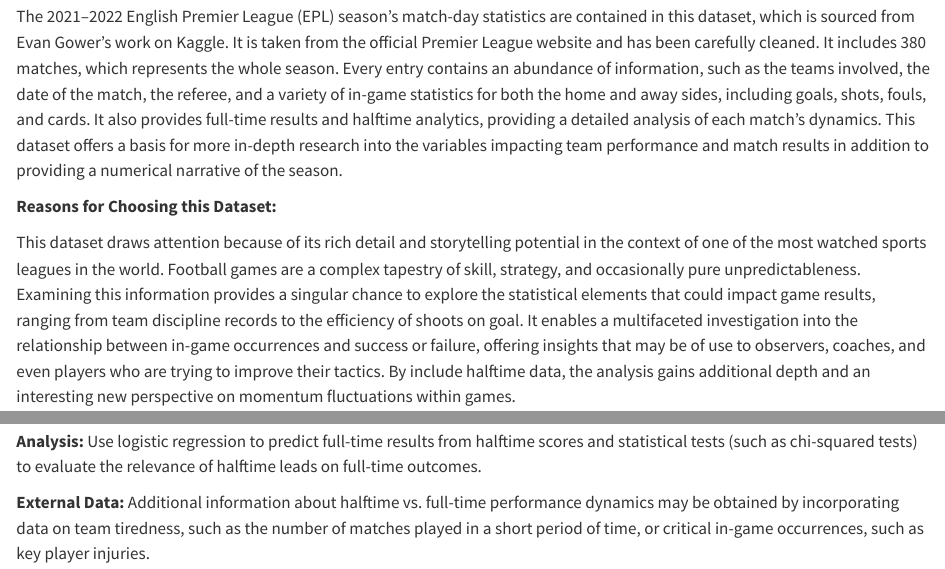
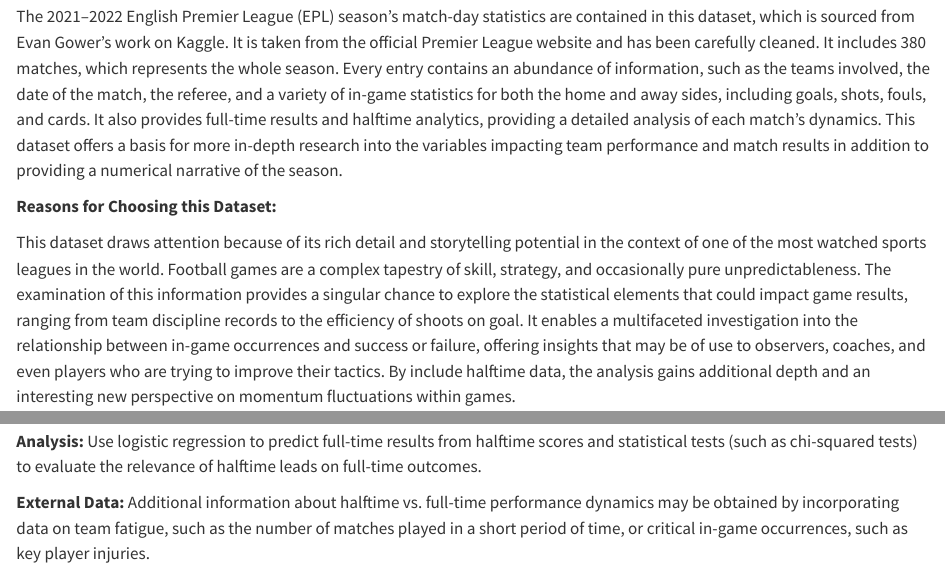
Before and after one commit to INFO523-S24/project-01-TAAAG-team, a Quarto document (proposal.qmd): the page in a window 1100 px wide, from 330 px down, and a second part further down, joined at a grey line. Rendered offline with R 4.5, knitr and Pandoc in place of Quarto, with nearby package versions.

Commit message:
minor word choice edits to 'reasons for choosing this dataset' and 'analysis plan for Q02'

```diff
--- a/proposal.qmd
+++ b/proposal.qmd
@@ -26,7 +26,7 @@ The 2021–2022 English Premier League (EPL) season's match-day statistics are c
 
 **Reasons for Choosing this Dataset:**
 
-This dataset draws attention because of its rich detail and storytelling potential in the context of one of the most watched sports leagues in the world. Football games are a complex tapestry of skill, strategy, and occasionally pure unpredictableness. Examining this information provides a singular chance to explore the statistical elements that could impact game results, ranging from team discipline records to the efficiency of shoots on goal. It enables a multifaceted investigation into the relationship between in-game occurrences and success or failure, offering insights that may be of use to observers, coaches, and even players who are trying to improve their tactics. By include halftime data, the analysis gains additional depth and an interesting new perspective on momentum fluctuations within games.
+This dataset draws attention because of its rich detail and storytelling potential in the context of one of the most watched sports leagues in the world. Football games are a complex tapestry of skill, strategy, and occasionally pure unpredictableness. The examination of this information provides a singular chance to explore the statistical elements that could impact game results, ranging from team discipline records to the efficiency of shoots on goal. It enables a multifaceted investigation into the relationship between in-game occurrences and success or failure, offering insights that may be of use to observers, coaches, and even players who are trying to improve their tactics. By include halftime data, the analysis gains additional depth and an interesting new perspective on momentum fluctuations within games.
 
 ## Questions
 
@@ -58,4 +58,4 @@ The variables are involved:** FTR, HTR, HAG, and HTH.
 
 **Analysis:** Use logistic regression to predict full-time results from halftime scores and statistical tests (such as chi-squared tests) to evaluate the relevance of halftime leads on full-time outcomes.
 
-**External Data:** Additional information about halftime vs. full-time performance dynamics may be obtained by incorporating data on team tiredness, such as the number of matches played in a short period of time, or critical in-game occurrences, such as key player injuries.
+**External Data:** Additional information about halftime vs. full-time performance dynamics may be obtained by incorporating data on team fatigue, such as the number of matches played in a short period of time, or critical in-game occurrences, such as key player injuries.
```
